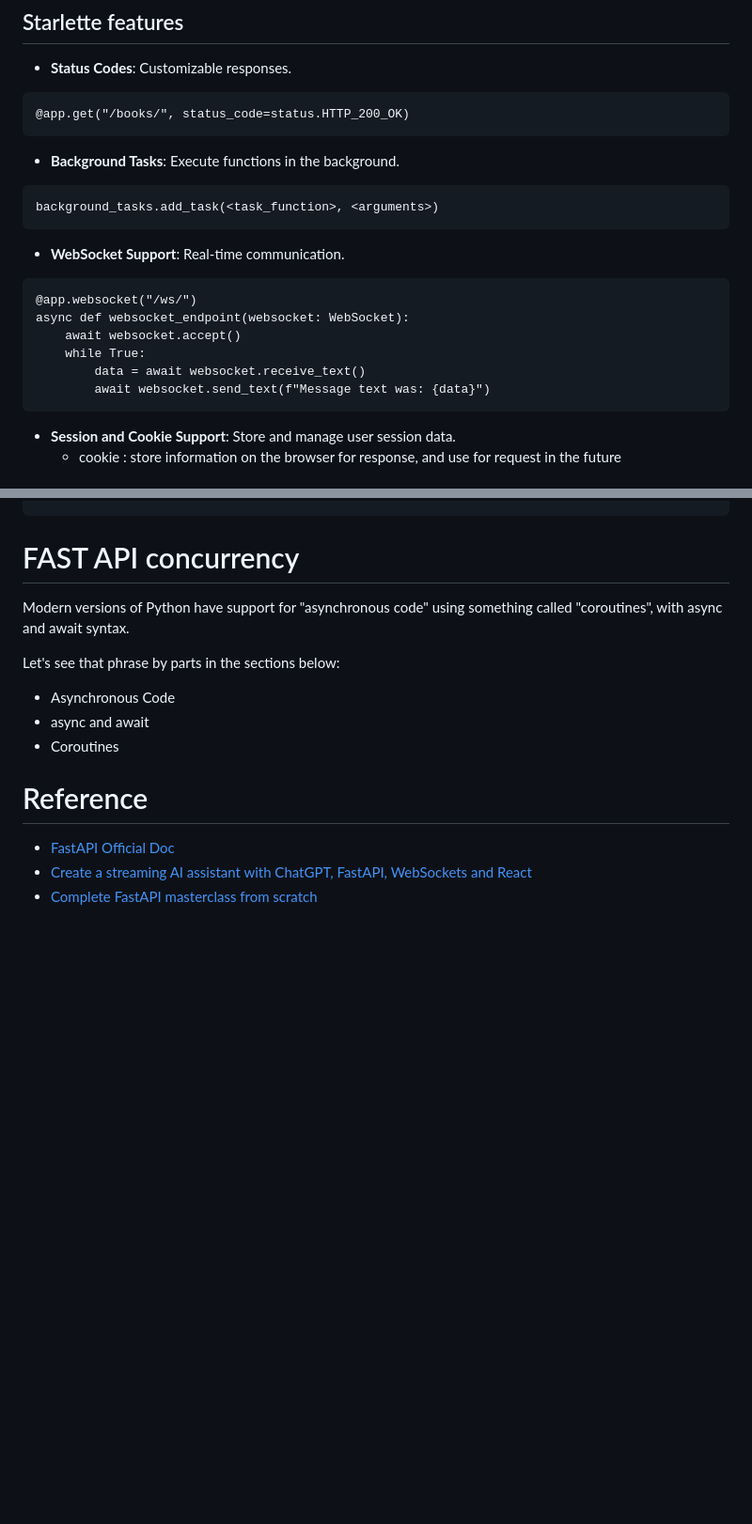
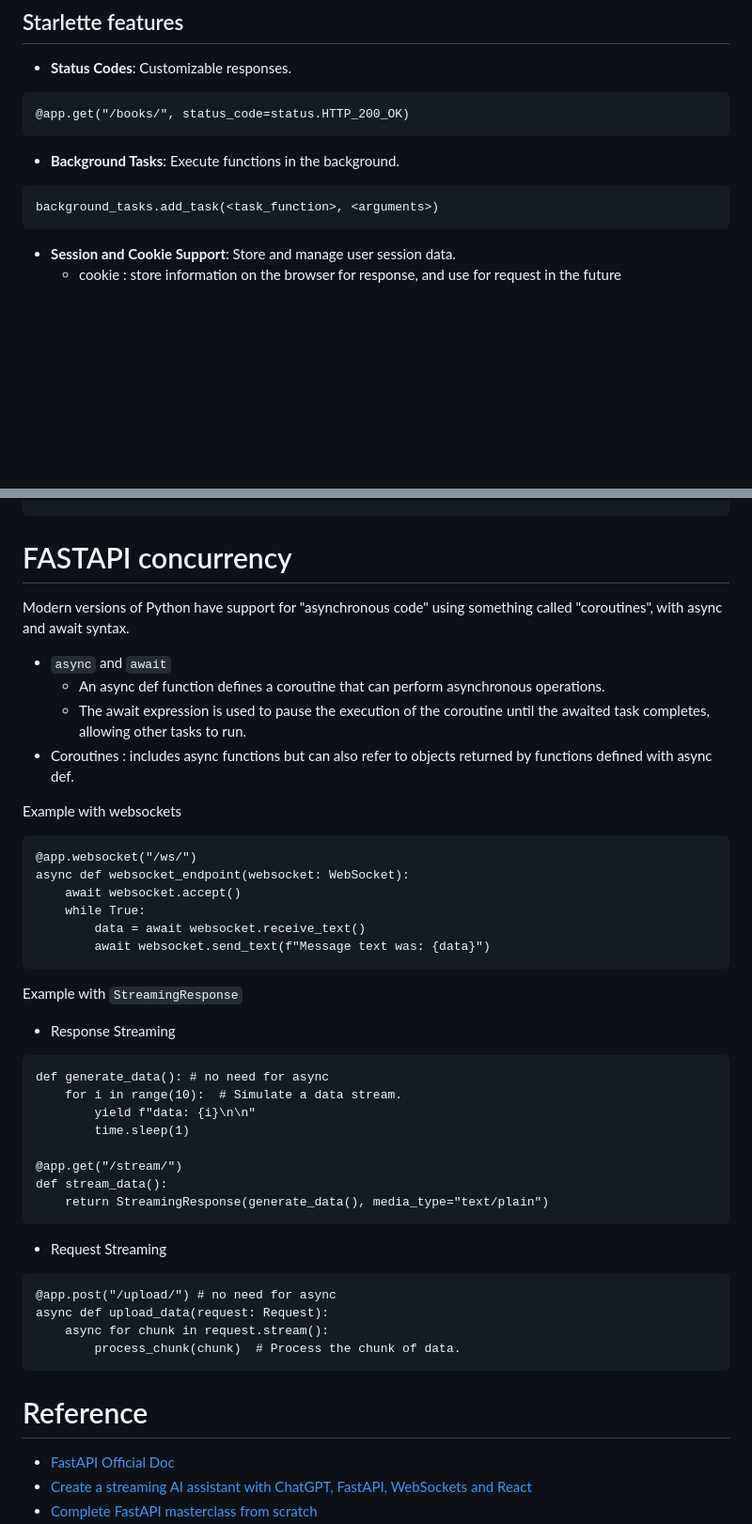
Before and after one commit to zhiyuan8/FastAPI-websocket-tutorial, a Markdown page: README.md, 2 parts joined by grey strips. Shown: that part at 94% size. Drawn GitHub-style; blank space fills up the shorter version.

Commit message:
update for streaming

````diff
--- a/README.md
+++ b/README.md
@@ -63,15 +63,6 @@ uvicorn main:app --reload --port 8081
 - **Background Tasks**: Execute functions in the background.
 ```
 background_tasks.add_task(<task_function>, <arguments>)
-```
-- **WebSocket Support**: Real-time communication.
-```
-@app.websocket("/ws/")
-async def websocket_endpoint(websocket: WebSocket):
-    await websocket.accept()
-    while True:
-        data = await websocket.receive_text()
-        await websocket.send_text(f"Message text was: {data}")
 ```
 - **Session and Cookie Support**: Store and manage user session data.
     - cookie : store information on the browser for response, and use for request in the future
@@ -200,14 +191,41 @@ async def add_process_time_header(request: Request, call_next):
     return response
 ```
 
-# FAST API concurrency
+# FASTAPI concurrency
 Modern versions of Python have support for "asynchronous code" using something called "coroutines", with async and await syntax.
+- `async` and `await`
+    - An async def function defines a coroutine that can perform asynchronous operations.
+    - The await expression is used to pause the execution of the coroutine until the awaited task completes, allowing other tasks to run.
+- Coroutines :  includes async functions but can also refer to objects returned by functions defined with async def.
 
-Let's see that phrase by parts in the sections below:
-- Asynchronous Code
-- async and await
-- Coroutines
+Example with websockets
+```
+@app.websocket("/ws/")
+async def websocket_endpoint(websocket: WebSocket):
+    await websocket.accept()
+    while True:
+        data = await websocket.receive_text()
+        await websocket.send_text(f"Message text was: {data}")
+```
+Example with `StreamingResponse`
+- Response Streaming
+```
+def generate_data(): # no need for async
+    for i in range(10):  # Simulate a data stream.
+        yield f"data: {i}\n\n"
+        time.sleep(1)
 
+@app.get("/stream/")
+def stream_data():
+    return StreamingResponse(generate_data(), media_type="text/plain")
+```
+- Request Streaming
+```
+@app.post("/upload/") # no need for async
+async def upload_data(request: Request):
+    async for chunk in request.stream():
+        process_chunk(chunk)  # Process the chunk of data.
+```
 
 # Reference
 - [FastAPI Official Doc](https://fastapi.tiangolo.com/)
````
